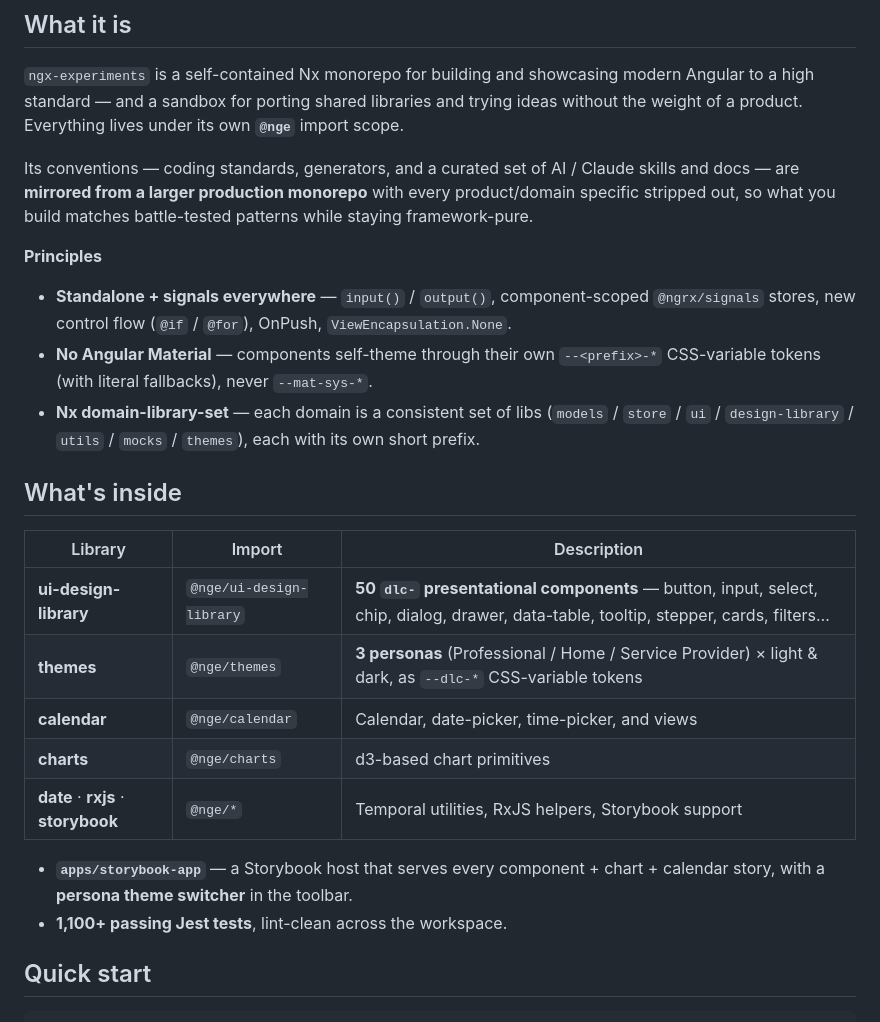
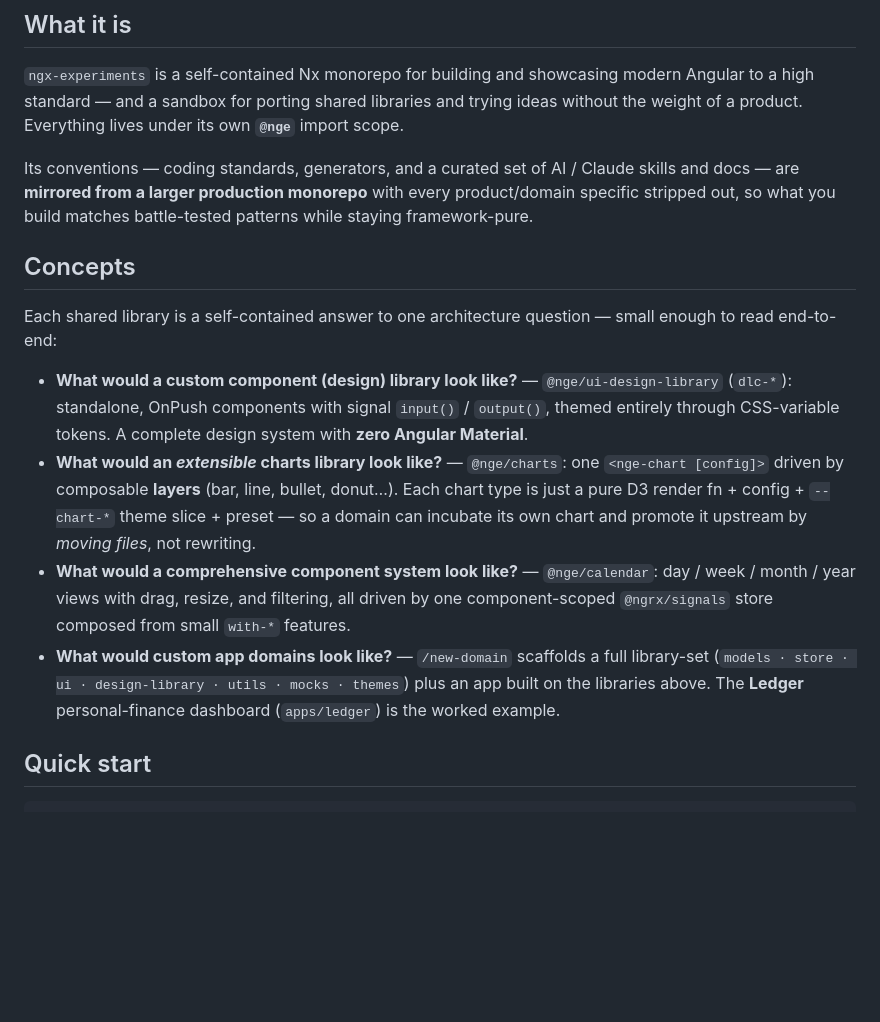
Before and after one commit to jerryorta/ngx-experiments, a Markdown page: README.md, the part around the change. GitHub-like rendering; blank space fills up the shorter version.

Commit message:
docs(readme): add Concepts section framing the shared libraries
Explain what's in the repo and why as four architecture questions, each answered by the library that embodies it: the dlc-* design library, the @nge/charts layer system, the @nge/calendar component system, and the /new-domain scaffold (with Ledger as the worked example).

Co-Authored-By: Claude Opus 4.8 (1M context) <noreply@anthropic.com>
Claude-Session: https://claude.ai/code/session_01Dp4j1PBypgkk5g7AXf83My

```diff
--- a/README.md
+++ b/README.md
@@ -15,24 +15,14 @@
 
 Its conventions — coding standards, generators, and a curated set of AI / Claude skills and docs — are **mirrored from a larger production monorepo** with every product/domain specific stripped out, so what you build matches battle-tested patterns while staying framework-pure.
 
-**Principles**
+## Concepts
 
-- **Standalone + signals everywhere** — `input()` / `output()`, component-scoped `@ngrx/signals` stores, new control flow (`@if` / `@for`), OnPush, `ViewEncapsulation.None`.
-- **No Angular Material** — components self-theme through their own `--<prefix>-*` CSS-variable tokens (with literal fallbacks), never `--mat-sys-*`.
-- **Nx domain-library-set** — each domain is a consistent set of libs (`models` / `store` / `ui` / `design-library` / `utils` / `mocks` / `themes`), each with its own short prefix.
+Each shared library is a self-contained answer to one architecture question — small enough to read end-to-end:
 
-## What's inside
-
-| Library | Import | Description |
-| --- | --- | --- |
-| **ui-design-library** | `@nge/ui-design-library` | **50 `dlc-` presentational components** — button, input, select, chip, dialog, drawer, data-table, tooltip, stepper, cards, filters… |
-| **themes** | `@nge/themes` | **3 personas** (Professional / Home / Service Provider) × light & dark, as `--dlc-*` CSS-variable tokens |
-| **calendar** | `@nge/calendar` | Calendar, date-picker, time-picker, and views |
-| **charts** | `@nge/charts` | d3-based chart primitives |
-| **date** · **rxjs** · **storybook** | `@nge/*` | Temporal utilities, RxJS helpers, Storybook support |
-
-- **`apps/storybook-app`** — a Storybook host that serves every component + chart + calendar story, with a **persona theme switcher** in the toolbar.
-- **1,100+ passing Jest tests**, lint-clean across the workspace.
+- **What would a custom component (design) library look like?** — `@nge/ui-design-library` (`dlc-*`): standalone, OnPush components with signal `input()` / `output()`, themed entirely through CSS-variable tokens. A complete design system with **zero Angular Material**.
+- **What would an _extensible_ charts library look like?** — `@nge/charts`: one `<nge-chart [config]>` driven by composable **layers** (bar, line, bullet, donut…). Each chart type is just a pure D3 render fn + config + `--chart-*` theme slice + preset — so a domain can incubate its own chart and promote it upstream by _moving files_, not rewriting.
+- **What would a comprehensive component system look like?** — `@nge/calendar`: day / week / month / year views with drag, resize, and filtering, all driven by one component-scoped `@ngrx/signals` store composed from small `with-*` features.
+- **What would custom app domains look like?** — `/new-domain` scaffolds a full library-set (`models · store · ui · design-library · utils · mocks · themes`) plus an app built on the libraries above. The **Ledger** personal-finance dashboard (`apps/ledger`) is the worked example.
 
 ## Quick start
 
```
